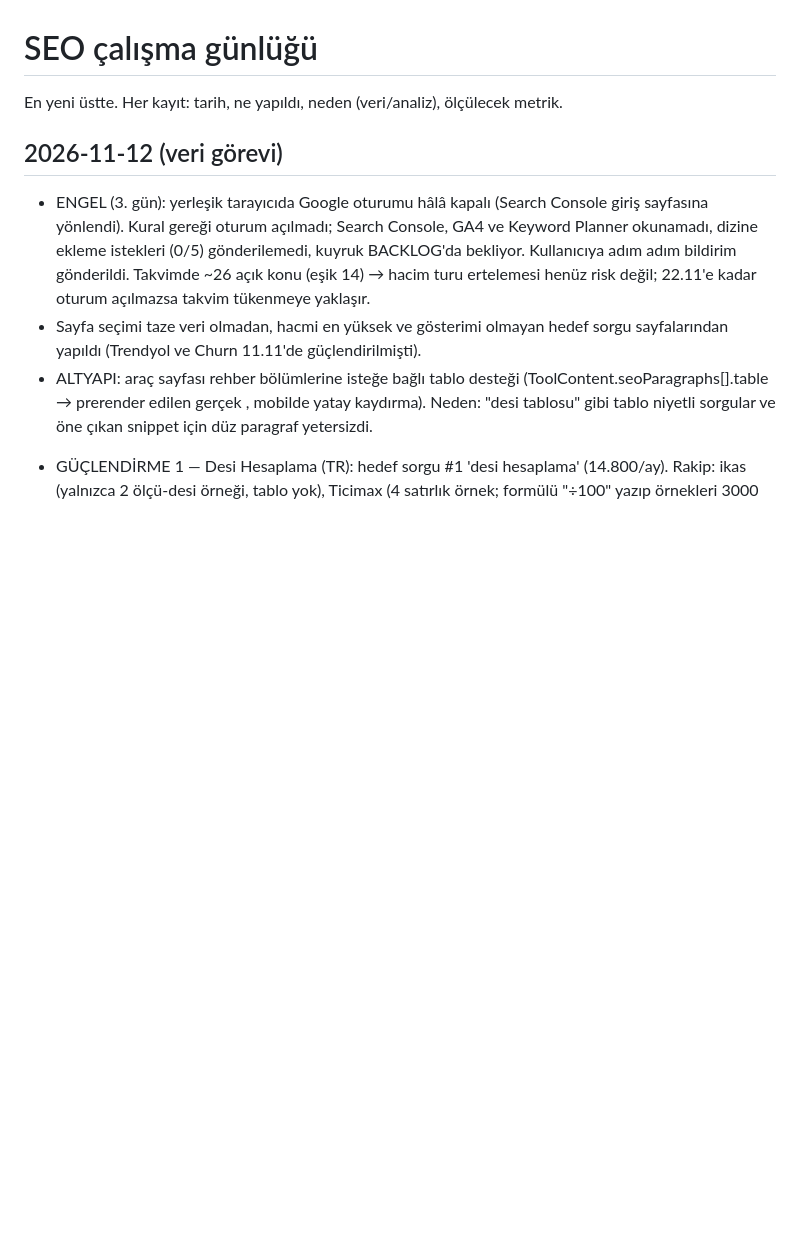
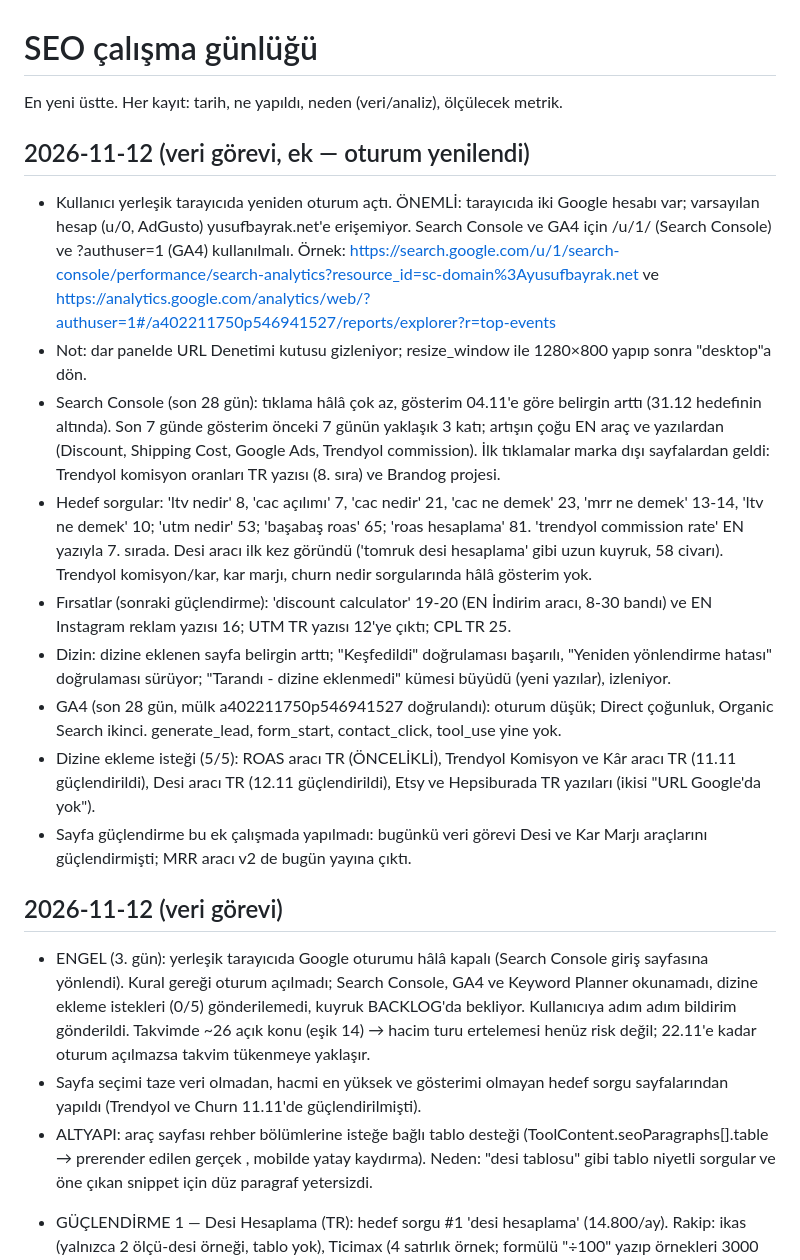
Before and after one commit to yusufbayrakk94-code/yusufbayrak.net, a Markdown page: seo/LOG.md, the part around the change. Rendered like a GitHub page; blank space fills up the shorter version.

Commit message:
SEO veri 12.11 (ek): oturum yenilendi; Search Console + GA4 okuması, 5 dizine ekleme isteği, hesap notu (u/1)
Co-Authored-By: Claude <noreply@anthropic.com>

```diff
--- a/seo/LOG.md
+++ b/seo/LOG.md
@@ -1,6 +1,17 @@
 # SEO çalışma günlüğü
 
 En yeni üstte. Her kayıt: tarih, ne yapıldı, neden (veri/analiz), ölçülecek metrik.
+
+## 2026-11-12 (veri görevi, ek — oturum yenilendi)
+- Kullanıcı yerleşik tarayıcıda yeniden oturum açtı. ÖNEMLİ: tarayıcıda iki Google hesabı var; varsayılan hesap (u/0, AdGusto) yusufbayrak.net'e erişemiyor. Search Console ve GA4 için /u/1/ (Search Console) ve ?authuser=1 (GA4) kullanılmalı. Örnek: https://search.google.com/u/1/search-console/performance/search-analytics?resource_id=sc-domain%3Ayusufbayrak.net ve https://analytics.google.com/analytics/web/?authuser=1#/a402211750p546941527/reports/explorer?r=top-events
+- Not: dar panelde URL Denetimi kutusu gizleniyor; resize_window ile 1280×800 yapıp sonra "desktop"a dön.
+- Search Console (son 28 gün): tıklama hâlâ çok az, gösterim 04.11'e göre belirgin arttı (31.12 hedefinin altında). Son 7 günde gösterim önceki 7 günün yaklaşık 3 katı; artışın çoğu EN araç ve yazılardan (Discount, Shipping Cost, Google Ads, Trendyol commission). İlk tıklamalar marka dışı sayfalardan geldi: Trendyol komisyon oranları TR yazısı (8. sıra) ve Brandog projesi.
+- Hedef sorgular: 'ltv nedir' 8, 'cac açılımı' 7, 'cac nedir' 21, 'cac ne demek' 23, 'mrr ne demek' 13-14, 'ltv ne demek' 10; 'utm nedir' 53; 'başabaş roas' 65; 'roas hesaplama' 81. 'trendyol commission rate' EN yazıyla 7. sırada. Desi aracı ilk kez göründü ('tomruk desi hesaplama' gibi uzun kuyruk, 58 civarı). Trendyol komisyon/kar, kar marjı, churn nedir sorgularında hâlâ gösterim yok.
+- Fırsatlar (sonraki güçlendirme): 'discount calculator' 19-20 (EN İndirim aracı, 8-30 bandı) ve EN Instagram reklam yazısı 16; UTM TR yazısı 12'ye çıktı; CPL TR 25.
+- Dizin: dizine eklenen sayfa belirgin arttı; "Keşfedildi" doğrulaması başarılı, "Yeniden yönlendirme hatası" doğrulaması sürüyor; "Tarandı - dizine eklenmedi" kümesi büyüdü (yeni yazılar), izleniyor.
+- GA4 (son 28 gün, mülk a402211750p546941527 doğrulandı): oturum düşük; Direct çoğunluk, Organic Search ikinci. generate_lead, form_start, contact_click, tool_use yine yok.
+- Dizine ekleme isteği (5/5): ROAS aracı TR (ÖNCELİKLİ), Trendyol Komisyon ve Kâr aracı TR (11.11 güçlendirildi), Desi aracı TR (12.11 güçlendirildi), Etsy ve Hepsiburada TR yazıları (ikisi "URL Google'da yok").
+- Sayfa güçlendirme bu ek çalışmada yapılmadı: bugünkü veri görevi Desi ve Kar Marjı araçlarını güçlendirmişti; MRR aracı v2 de bugün yayına çıktı.
 
 ## 2026-11-12 (veri görevi)
 - ENGEL (3. gün): yerleşik tarayıcıda Google oturumu hâlâ kapalı (Search Console giriş sayfasına yönlendi). Kural gereği oturum açılmadı; Search Console, GA4 ve Keyword Planner okunamadı, dizine ekleme istekleri (0/5) gönderilemedi, kuyruk BACKLOG'da bekliyor. Kullanıcıya adım adım bildirim gönderildi. Takvimde ~26 açık konu (eşik 14) → hacim turu ertelemesi henüz risk değil; 22.11'e kadar oturum açılmazsa takvim tükenmeye yaklaşır.
```
Also changed, not shown: seo/BACKLOG.md (+5 -4 lines).
